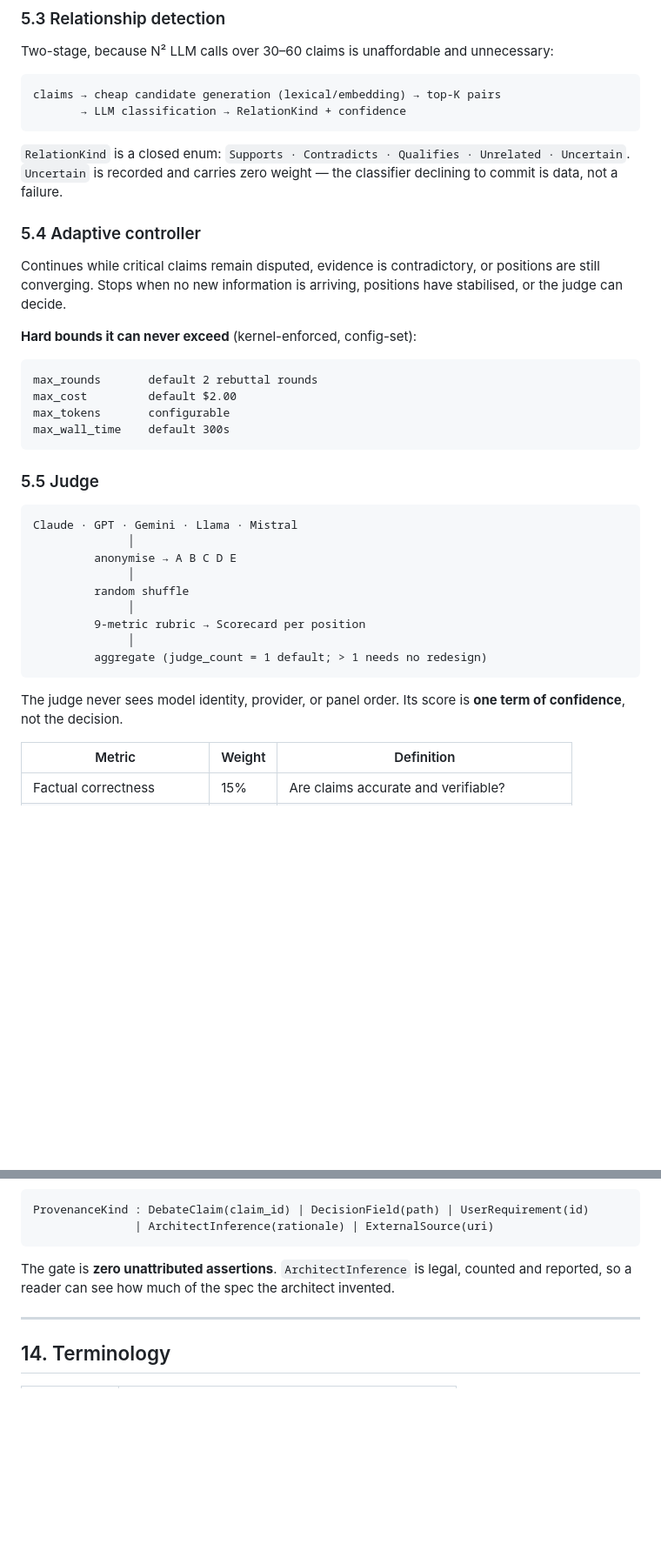
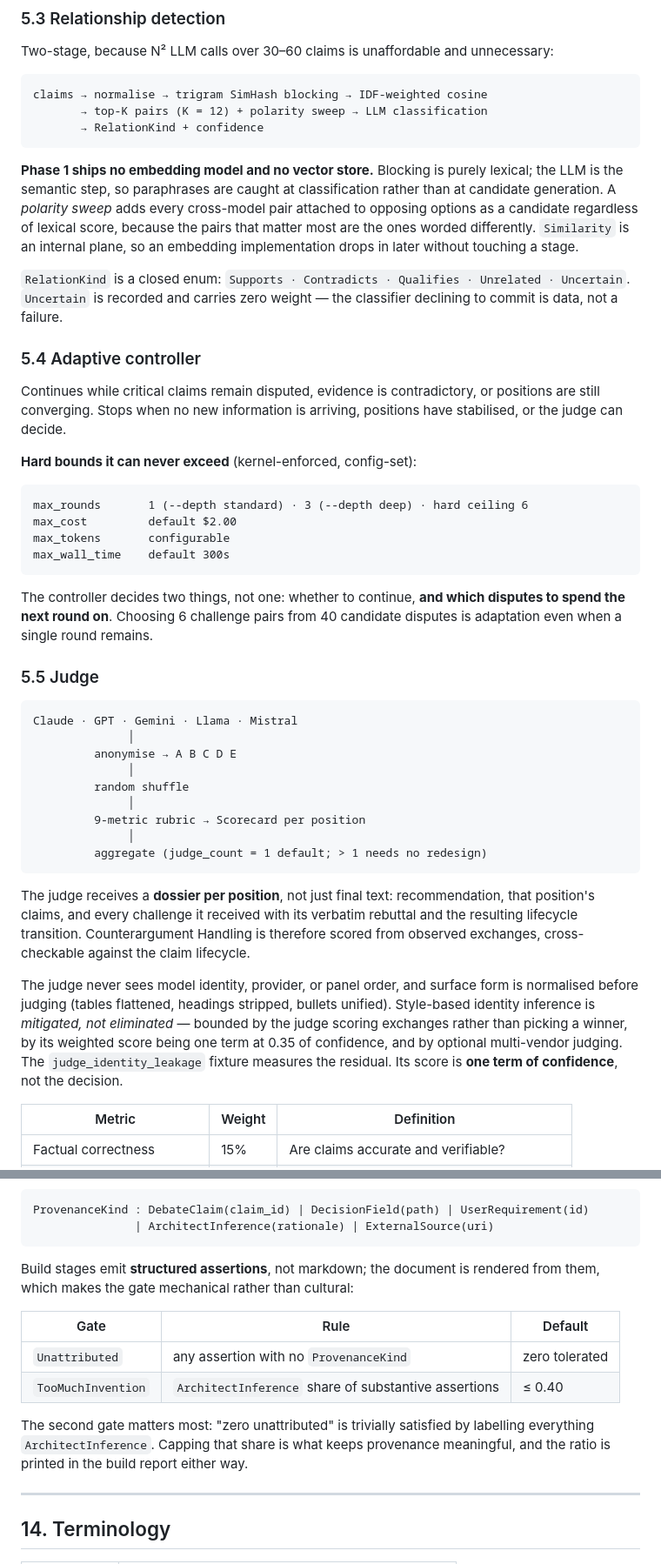
Before and after one commit to nagabalaji88/debate-engine, a Markdown page: ARCHITECTURE.md, 2 parts joined by grey strips. Shown at 87% size. Rendered like a GitHub page; blank space fills up the shorter version.

````diff
--- a/ARCHITECTURE.md
+++ b/ARCHITECTURE.md
@@ -167,9 +173,17 @@ Originals are never destroyed; every derived number traces back to a member.
 Two-stage, because N² LLM calls over 30–60 claims is unaffordable and unnecessary:
 
 ```
-claims → cheap candidate generation (lexical/embedding) → top-K pairs
-       → LLM classification → RelationKind + confidence
+claims → normalise → trigram SimHash blocking → IDF-weighted cosine
+       → top-K pairs (K = 12) + polarity sweep → LLM classification
+       → RelationKind + confidence
 ```
+
+**Phase 1 ships no embedding model and no vector store.** Blocking is purely lexical;
+the LLM is the semantic step, so paraphrases are caught at classification rather than
+at candidate generation. A *polarity sweep* adds every cross-model pair attached to
+opposing options as a candidate regardless of lexical score, because the pairs that
+matter most are the ones worded differently. `Similarity` is an internal plane, so an
+embedding implementation drops in later without touching a stage.
 
 `RelationKind` is a closed enum: `Supports · Contradicts · Qualifies · Unrelated · Uncertain`.
 `Uncertain` is recorded and carries zero weight — the classifier declining to commit
@@ -184,11 +198,15 @@ have stabilised, or the judge can decide.
 **Hard bounds it can never exceed** (kernel-enforced, config-set):
 
 ```
-max_rounds       default 2 rebuttal rounds
+max_rounds       1 (--depth standard) · 3 (--depth deep) · hard ceiling 6
 max_cost         default $2.00
 max_tokens       configurable
 max_wall_time    default 300s
 ```
+
+The controller decides two things, not one: whether to continue, **and which disputes
+to spend the next round on**. Choosing 6 challenge pairs from 40 candidate disputes is
+adaptation even when a single round remains.
 
 ### 5.5 Judge
 
@@ -204,8 +222,18 @@ Claude · GPT · Gemini · Llama · Mistral
          aggregate (judge_count = 1 default; > 1 needs no redesign)
 ```
 
-The judge never sees model identity, provider, or panel order. Its score is **one
-term of confidence**, not the decision.
+The judge receives a **dossier per position**, not just final text: recommendation,
+that position's claims, and every challenge it received with its verbatim rebuttal and
+the resulting lifecycle transition. Counterargument Handling is therefore scored from
+observed exchanges, cross-checkable against the claim lifecycle.
+
+The judge never sees model identity, provider, or panel order, and surface form is
+normalised before judging (tables flattened, headings stripped, bullets unified).
+Style-based identity inference is *mitigated, not eliminated* — bounded by the judge
+scoring exchanges rather than picking a winner, by its weighted score being one term
+at 0.35 of confidence, and by optional multi-vendor judging. The
+`judge_identity_leakage` fixture measures the residual. Its score is **one term of
+confidence**, not the decision.
 
 | Metric | Weight | Definition |
 |---|---|---|
@@ -537,8 +586,17 @@ ProvenanceKind : DebateClaim(claim_id) | DecisionField(path) | UserRequirement(i
                | ArchitectInference(rationale) | ExternalSource(uri)
 ```
 
-The gate is **zero unattributed assertions**. `ArchitectInference` is legal, counted
-and reported, so a reader can see how much of the spec the architect invented.
+Build stages emit **structured assertions**, not markdown; the document is rendered
+from them, which makes the gate mechanical rather than cultural:
+
+| Gate | Rule | Default |
+|---|---|---|
+| `Unattributed` | any assertion with no `ProvenanceKind` | zero tolerated |
+| `TooMuchInvention` | `ArchitectInference` share of substantive assertions | ≤ 0.40 |
+
+The second gate matters most: "zero unattributed" is trivially satisfied by labelling
+everything `ArchitectInference`. Capping that share is what keeps provenance meaningful,
+and the ratio is printed in the build report either way.
 
 ---
 
````
Also changed, not shown: other parts of ARCHITECTURE.md (+55 -14 lines), docs/INTERFACES.md (added, +370 -0 lines).
